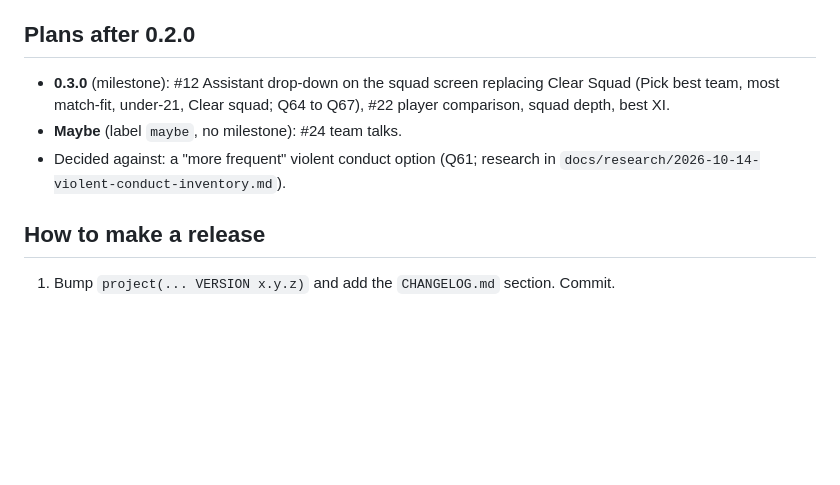
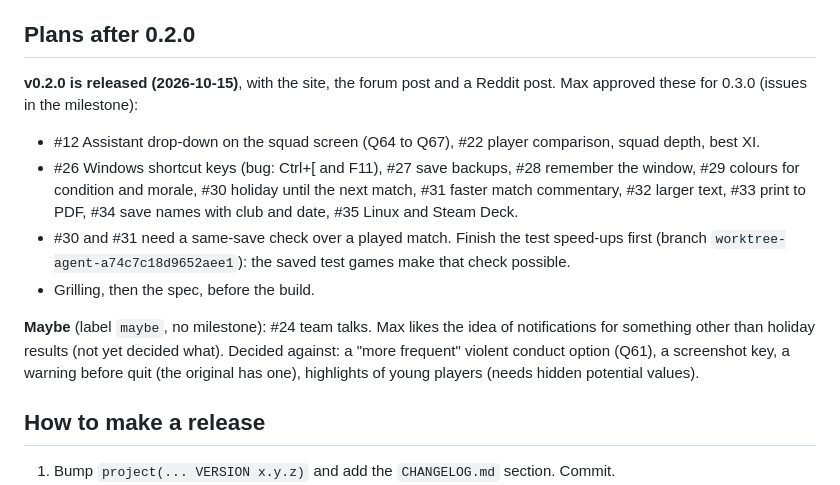
Before and after one commit to nunofaria007/cm0102-bosman-edition, a Markdown page: docs/HANDOVER.md, the part around the change. Drawn GitHub-style; blank space fills up the shorter version.

Commit message:
Handover: 0.2.0 released, 0.3.0 plan with issues #26 to #35
Co-Authored-By: Claude Opus 5.5 <noreply@anthropic.com>

```diff
--- a/docs/HANDOVER.md
+++ b/docs/HANDOVER.md
@@ -26,9 +26,14 @@ Read this first. Then read `GLOSSARY.md`, `docs/specs/2026-10-14-quality-of-life
 
 ## Plans after 0.2.0
 
-- **0.3.0** (milestone): #12 Assistant drop-down on the squad screen replacing Clear Squad (Pick best team, most match-fit, under-21, Clear squad; Q64 to Q67), #22 player comparison, squad depth, best XI.
-- **Maybe** (label `maybe`, no milestone): #24 team talks.
-- Decided against: a "more frequent" violent conduct option (Q61; research in `docs/research/2026-10-14-violent-conduct-inventory.md`).
+**v0.2.0 is released (2026-10-15)**, with the site, the forum post and a Reddit post. Max approved these for 0.3.0 (issues in the milestone):
+- #12 Assistant drop-down on the squad screen (Q64 to Q67), #22 player comparison, squad depth, best XI.
+- #26 Windows shortcut keys (bug: Ctrl+[ and F11), #27 save backups, #28 remember the window, #29 colours for condition and morale, #30 holiday until the next match, #31 faster match commentary, #32 larger text, #33 print to PDF, #34 save names with club and date, #35 Linux and Steam Deck.
+- #30 and #31 need a same-save check over a played match. Finish the test speed-ups first (branch `worktree-agent-a74c7c18d9652aee1`): the saved test games make that check possible.
+- Grilling, then the spec, before the build.
+
+**Maybe** (label `maybe`, no milestone): #24 team talks. Max likes the idea of notifications for something other than holiday results (not yet decided what).
+Decided against: a "more frequent" violent conduct option (Q61), a screenshot key, a warning before quit (the original has one), highlights of young players (needs hidden potential values).
 
 ## How to make a release
 
```
